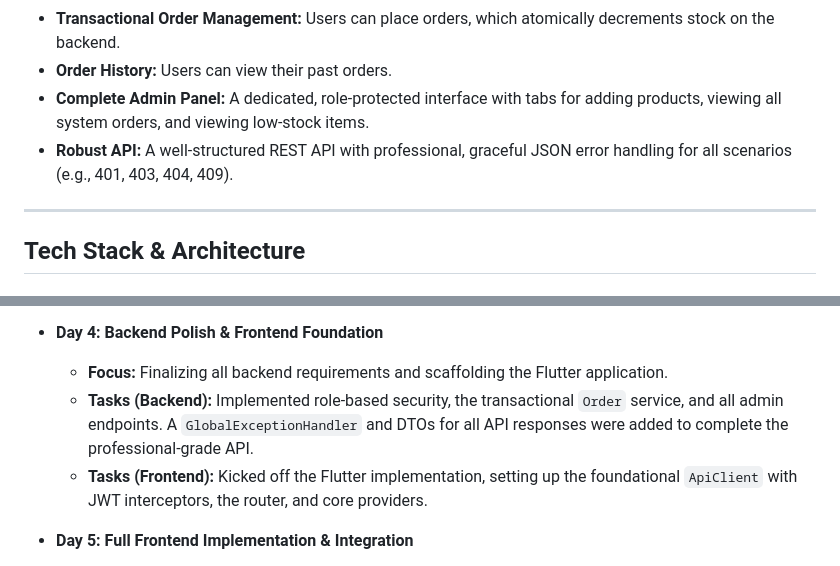
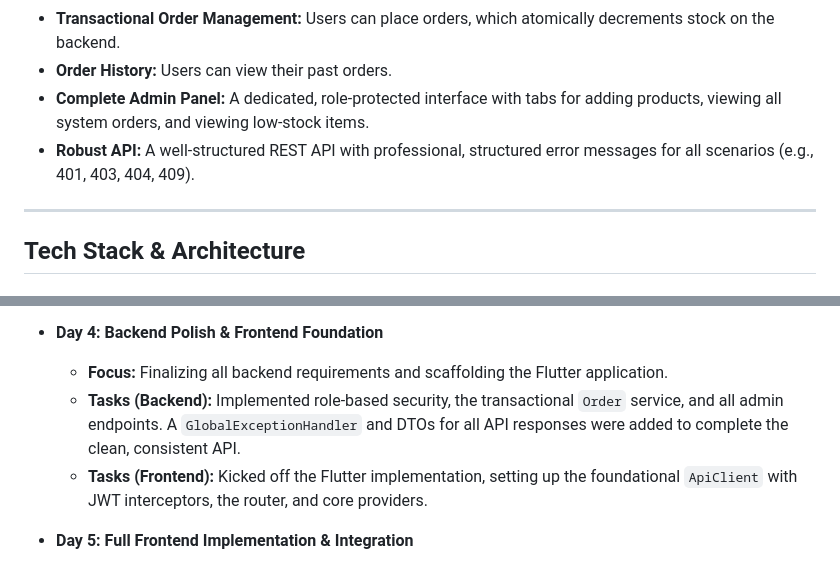
Before and after one commit to Arman458/hamster-pos-challenge, a Markdown page: README.md, 2 parts joined by grey strips. GitHub-like rendering.

Commit message:
final readme

```diff
--- a/README.md
+++ b/README.md
@@ -24,7 +24,7 @@ The application is a lightweight e-commerce platform with two primary roles: **C
 -   **Transactional Order Management:** Users can place orders, which atomically decrements stock on the backend.
 -   **Order History:** Users can view their past orders.
 -   **Complete Admin Panel:** A dedicated, role-protected interface with tabs for adding products, viewing all system orders, and viewing low-stock items.
--   **Robust API:** A well-structured REST API with professional, graceful JSON error handling for all scenarios (e.g., 401, 403, 404, 409).
+-   **Robust API:** A well-structured REST API with professional, structured error messages for all scenarios (e.g., 401, 403, 404, 409).
 
 ---
 
@@ -101,7 +101,7 @@ This project was completed over a 5-day period. The strategy was to build and st
 
 -   **Day 4: Backend Polish & Frontend Foundation**
     -   **Focus:** Finalizing all backend requirements and scaffolding the Flutter application.
-    -   **Tasks (Backend):** Implemented role-based security, the transactional `Order` service, and all admin endpoints. A `GlobalExceptionHandler` and DTOs for all API responses were added to complete the professional-grade API.
+    -   **Tasks (Backend):** Implemented role-based security, the transactional `Order` service, and all admin endpoints. A `GlobalExceptionHandler` and DTOs for all API responses were added to complete the clean, consistent API.
     -   **Tasks (Frontend):** Kicked off the Flutter implementation, setting up the foundational `ApiClient` with JWT interceptors, the router, and core providers.
 
 -   **Day 5: Full Frontend Implementation & Integration**
```
